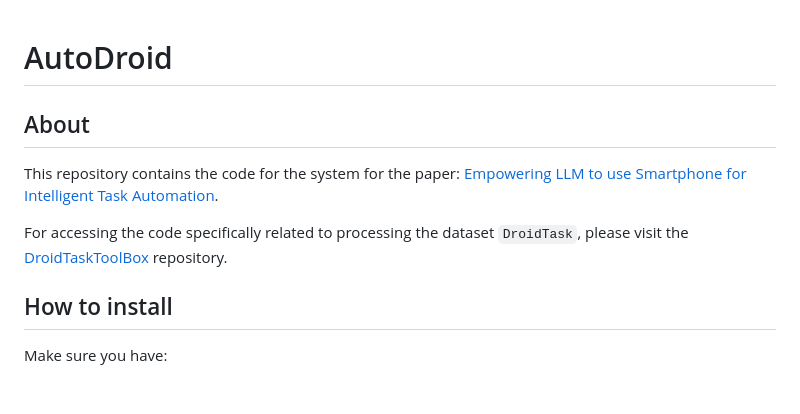
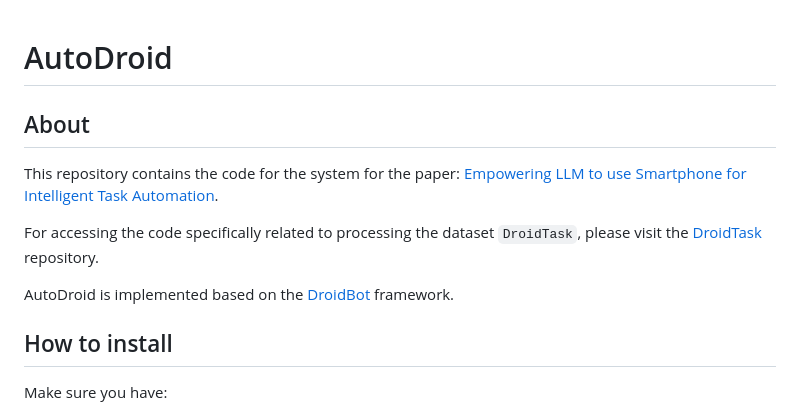
Before and after one commit to MobileLLM/AutoDroid, a Markdown page: README.md, the part around the change printed below. Rendered like a GitHub page; blank space fills up the shorter version.

```diff
--- a/README.md
+++ b/README.md
@@ -1,8 +1,12 @@
 # AutoDroid
+
 ## About
 This repository contains the code for the system for the paper: [Empowering LLM to use Smartphone for Intelligent Task Automation](https://arxiv.org/abs/2308.15272).
 
-For accessing the code specifically related to processing the dataset `DroidTask`, please visit the [DroidTaskToolBox](https://github.com/MobileLLM/DroidTask) repository.
+For accessing the code specifically related to processing the dataset `DroidTask`, please visit the [DroidTask](https://github.com/MobileLLM/DroidTask) repository.
+
+AutoDroid is implemented based on the [DroidBot](https://github.com/honeynet/droidbot/) framework.
+
 ## How to install
 Make sure you have:
 
```
Also changed, not shown: other parts of README.md (+17 -11 lines).
